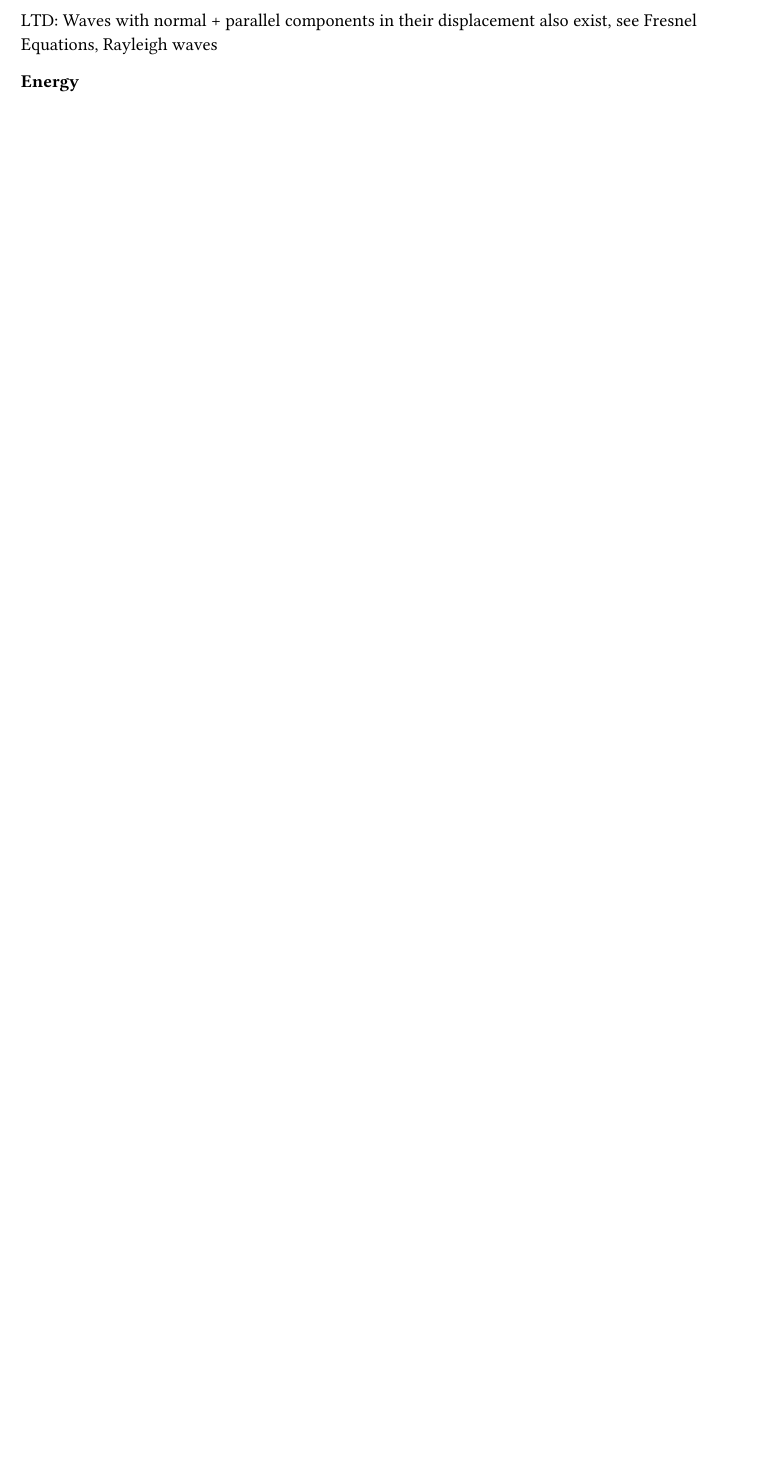
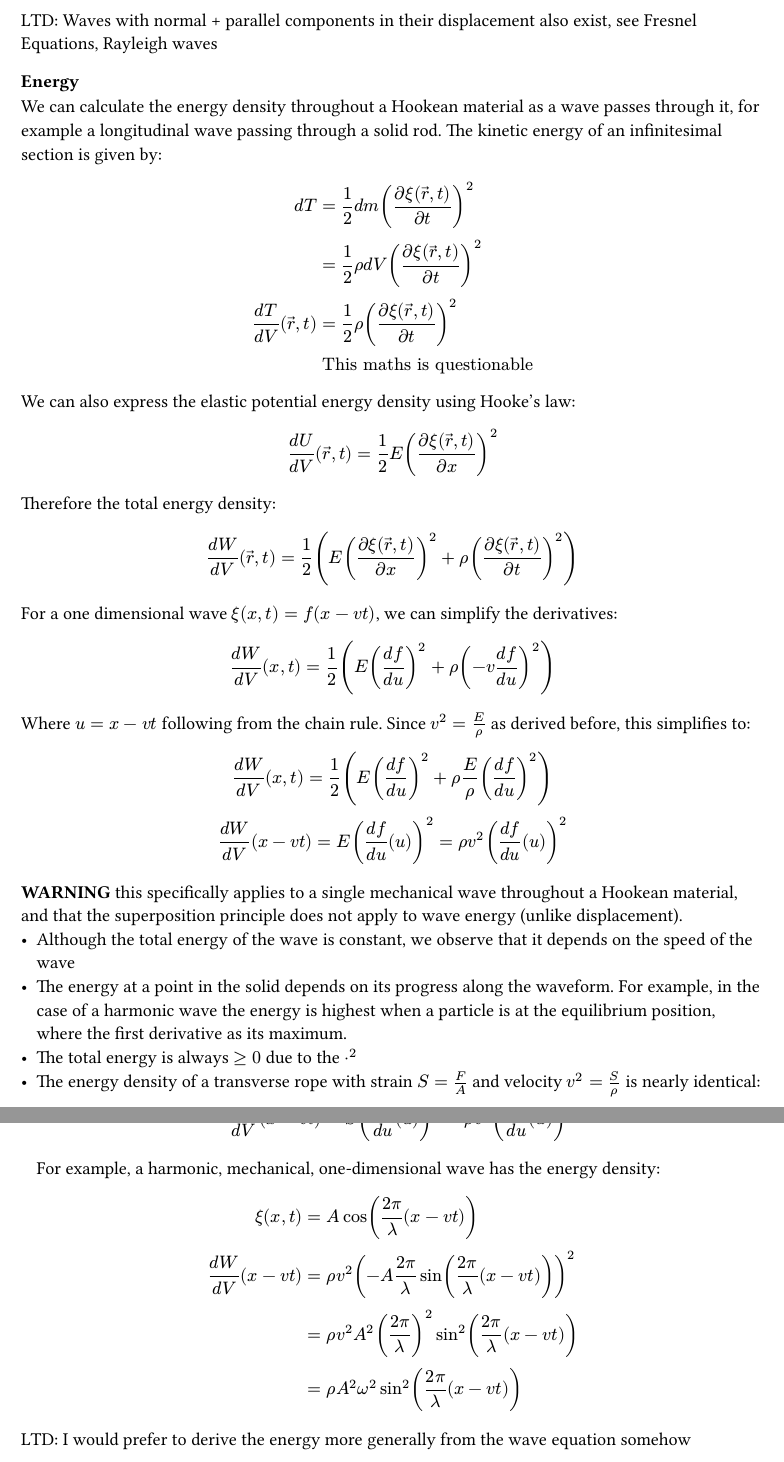
Before and after one commit to kalekdev/uni, a Typst document (fundamentals/physics.typ): part of page 26 of 31 before the commit and two parts of pages 26 and 27 of 32 after it, the two joined at a grey line, cut so that both start at the same text, the shorter picture padded with empty space. The pictures show the PDF file fundamentals/physics.pdf that the author committed with the source.

Commit message:
Wave energy

```diff
--- a/fundamentals/physics.typ
+++ b/fundamentals/physics.typ
@@ -845,3 +847,4 @@ TODO: Understand 45 degree polar.
 LTD: Waves with normal + parallel components in their displacement also exist, see Fresnel Equations, Rayleigh waves
 
 ==== Energy
+We can calculate the energy density throughout a Hookean material as a wave passes through it, for example a longitudinal wave passing through a solid rod. The kinetic energy of an infinitesimal section is given by:
@@ -847,0 +855,28 @@ LTD: Waves with normal + parallel components in their displacement also exist, s
+  &"This maths is questionable"
+$
+We can also express the elastic potential energy density using Hooke's law:
+$
+  (d U) / (d V)(arrow(r), t) = 1 / 2 E ((diff xi(arrow(r), t)) / (diff x))^2
+$
+Therefore the total energy density:
+$
+  (d W) / (d V)(arrow(r), t) = 1 / 2 (
+    E((diff xi(arrow(r), t)) / (diff x))^2+ rho ((diff xi(arrow(r), t)) / (diff t))^2
+  ) \
+$
+For a one dimensional wave $xi(x, t) = f(x - v t)$, we can simplify the derivatives:
+$
+  (d W) / (d V)(x, t) = 1 / 2 (E((d f) / (d u))^2+ rho (-v (d f) / (d u))^2) \
+$
+Where $u=x -v t$ following from the chain rule. Since $v^2=E / rho$ as derived before, this simplifies to:
+$
+  (d W) / (d V)(x, t) = 1 / 2 (E((d f) / (d u))^2+ rho E / rho ((d f) / (d u))^2) \
+  (d W) / (d V)(x - v t) = E((d f) / (d u) (u))^2 = rho v^2 ((d f) / (d u) (u))^2 \
+$
+*WARNING* this specifically applies to a single mechanical wave throughout a Hookean material, and that the superposition principle does not apply to wave energy (unlike displacement).
+- Although the total energy of the wave is constant, we observe that it depends on the speed of the wave
+- The energy at a point in the solid depends on its progress along the waveform. For example, in the case of a harmonic wave the energy is highest when a particle is at the equilibrium position, where the first derivative as its maximum.
+- The total energy is always $>=0$ due to the $dot^2$
+- The energy density of a transverse rope with strain $S = F/ A$ and velocity $v^2 = S / rho$ is nearly identical: $
+  (d W) / (d V)(x - v t) = S((d f) / (d u) (u))^2 = rho v^2 ((d f) / (d u) (u))^2 \
+$ For example, a harmonic, mechanical, one-dimensional wave has the energy density:
@@ -847,0 +890 @@ LTD: Waves with normal + parallel components in their displacement also exist, s
+LTD: I would prefer to derive the energy more generally from the wave equation somehow
@@ -847,0 +903 @@ LTD: Waves with normal + parallel components in their displacement also exist, s
+  therefore
```
Also changed, not shown: fundamentals/physics.pdf, semester-1/analysis-1/notes.pdf, fundamentals/physics.typ (42 more changed lines).
